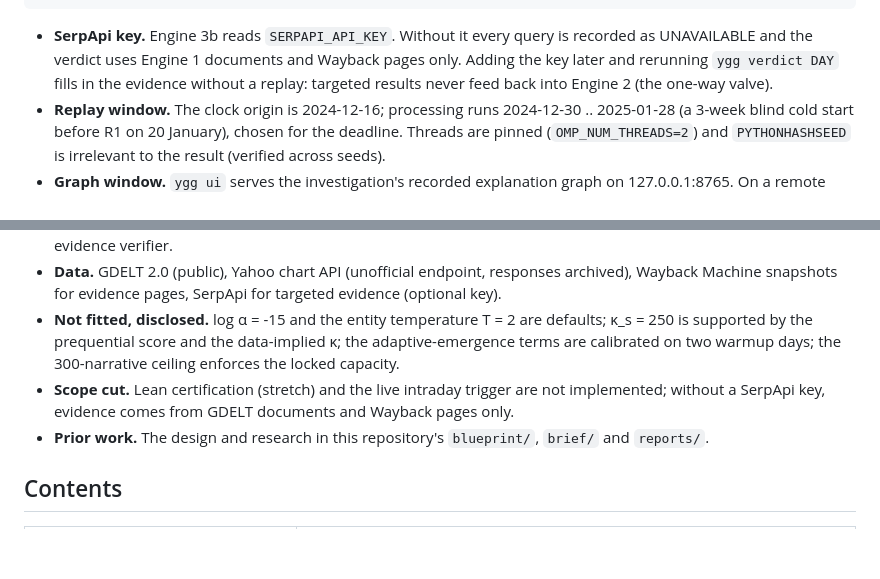
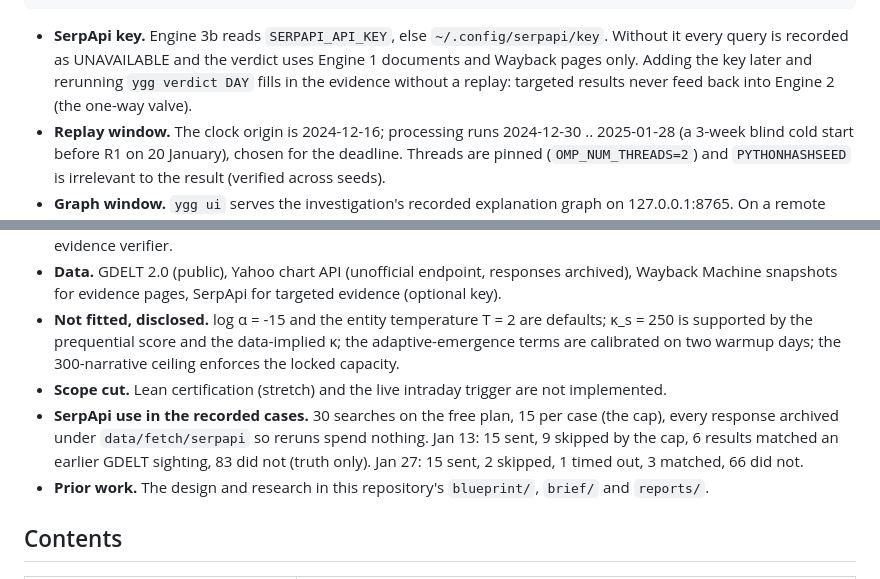
Before and after one commit to notPhani/Yggdrasil-Research, a Markdown page: README.md, 2 parts joined by grey strips. Rendered like a GitHub page; blank space fills up the shorter version.

Commit message:
README: SerpApi searches used in the recorded cases
Co-Authored-By: Claude Opus 5.5 <noreply@anthropic.com>

````diff
--- a/README.md
+++ b/README.md
@@ -20,7 +20,7 @@ python3 -m venv .venv && .venv/bin/pip install -e ".[dev]"
 .venv/bin/pytest -q                  # 85 tests: determinism, contracts, red-team cases, engines, SerpApi sensor, adaptive emergence
 ```
 
-- **SerpApi key.** Engine 3b reads `SERPAPI_API_KEY`. Without it every query is recorded as UNAVAILABLE and the verdict uses Engine 1 documents and Wayback pages only. Adding the key later and rerunning `ygg verdict DAY` fills in the evidence without a replay: targeted results never feed back into Engine 2 (the one-way valve).
+- **SerpApi key.** Engine 3b reads `SERPAPI_API_KEY`, else `~/.config/serpapi/key`. Without it every query is recorded as UNAVAILABLE and the verdict uses Engine 1 documents and Wayback pages only. Adding the key later and rerunning `ygg verdict DAY` fills in the evidence without a replay: targeted results never feed back into Engine 2 (the one-way valve).
 - **Replay window.** The clock origin is 2024-12-16; processing runs 2024-12-30 .. 2025-01-28 (a 3-week blind cold start before R1 on 20 January), chosen for the deadline. Threads are pinned (`OMP_NUM_THREADS=2`) and `PYTHONHASHSEED` is irrelevant to the result (verified across seeds).
 - **Graph window.** `ygg ui` serves the investigation's recorded explanation graph on 127.0.0.1:8765. On a remote machine forward the port: `ssh -L 8765:localhost:8765 host`.
 - **Narratives (2a-L).** κ_s = 250 (the prequential score rises monotonically to 250; data-implied κ 280-310); log α = -15 and T = 2 are defaults, not fitted; splits and merges need 3 consecutive winning checks; at 300 alive narratives the system is full (splits pause, a birth sends the least-recently-active narrative dormant).
@@ -52,7 +52,8 @@ Measured on the replay (2024-12-16 .. 2025-01-31):
 - **Open models.** sentence-transformers/all-MiniLM-L6-v2 (narrative embeddings, computed on a local GPU and verified against CPU), minishlab/potion-base-8M (near-duplicate step), an NLI cross-encoder and GLiNER in the evidence verifier.
 - **Data.** GDELT 2.0 (public), Yahoo chart API (unofficial endpoint, responses archived), Wayback Machine snapshots for evidence pages, SerpApi for targeted evidence (optional key).
 - **Not fitted, disclosed.** log α = -15 and the entity temperature T = 2 are defaults; κ_s = 250 is supported by the prequential score and the data-implied κ; the adaptive-emergence terms are calibrated on two warmup days; the 300-narrative ceiling enforces the locked capacity.
-- **Scope cut.** Lean certification (stretch) and the live intraday trigger are not implemented; without a SerpApi key, evidence comes from GDELT documents and Wayback pages only.
+- **Scope cut.** Lean certification (stretch) and the live intraday trigger are not implemented.
+- **SerpApi use in the recorded cases.** 30 searches on the free plan, 15 per case (the cap), every response archived under `data/fetch/serpapi` so reruns spend nothing. Jan 13: 15 sent, 9 skipped by the cap, 6 results matched an earlier GDELT sighting, 83 did not (truth only). Jan 27: 15 sent, 2 skipped, 1 timed out, 3 matched, 66 did not.
 - **Prior work.** The design and research in this repository's `blueprint/`, `brief/` and `reports/`.
 
 ## Contents
````
